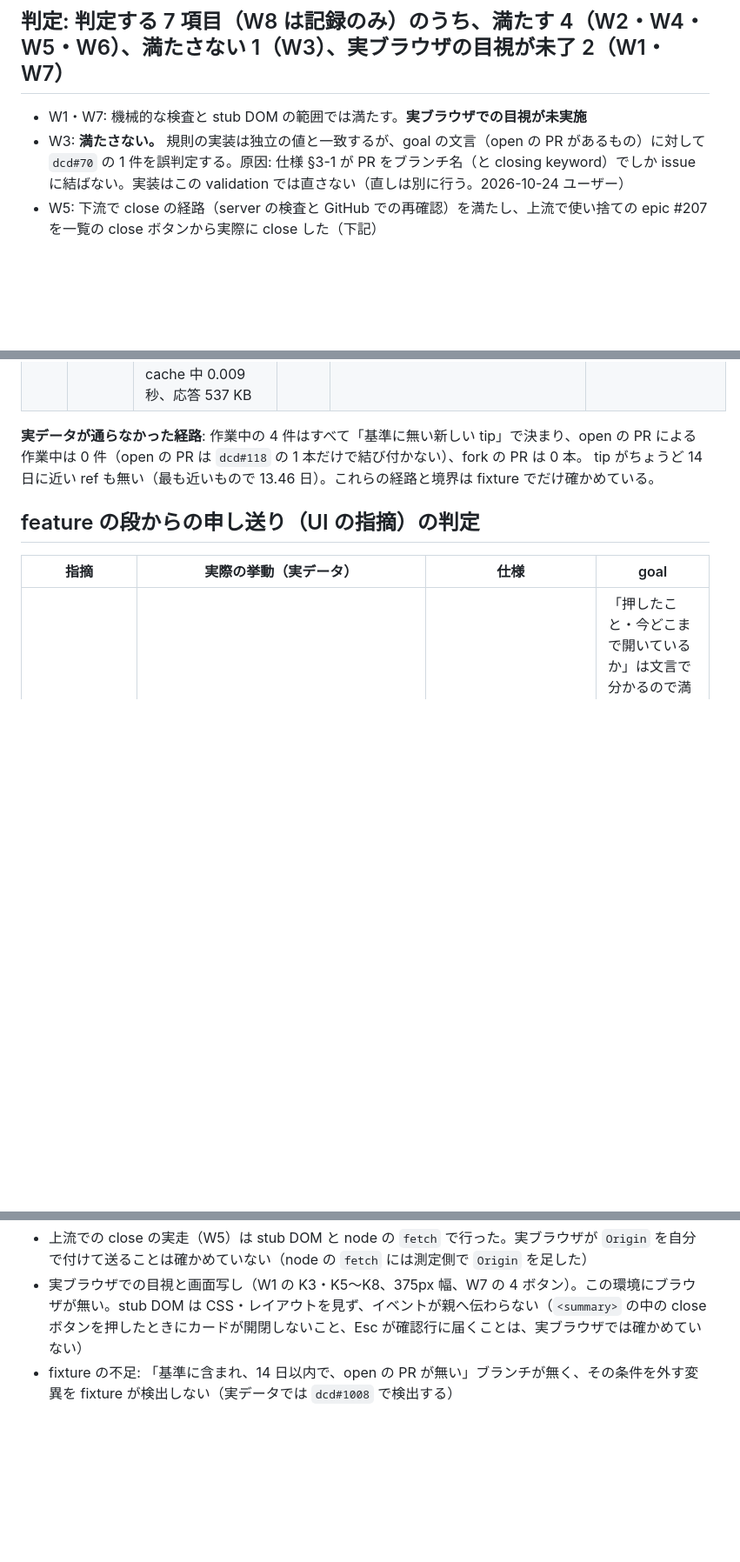
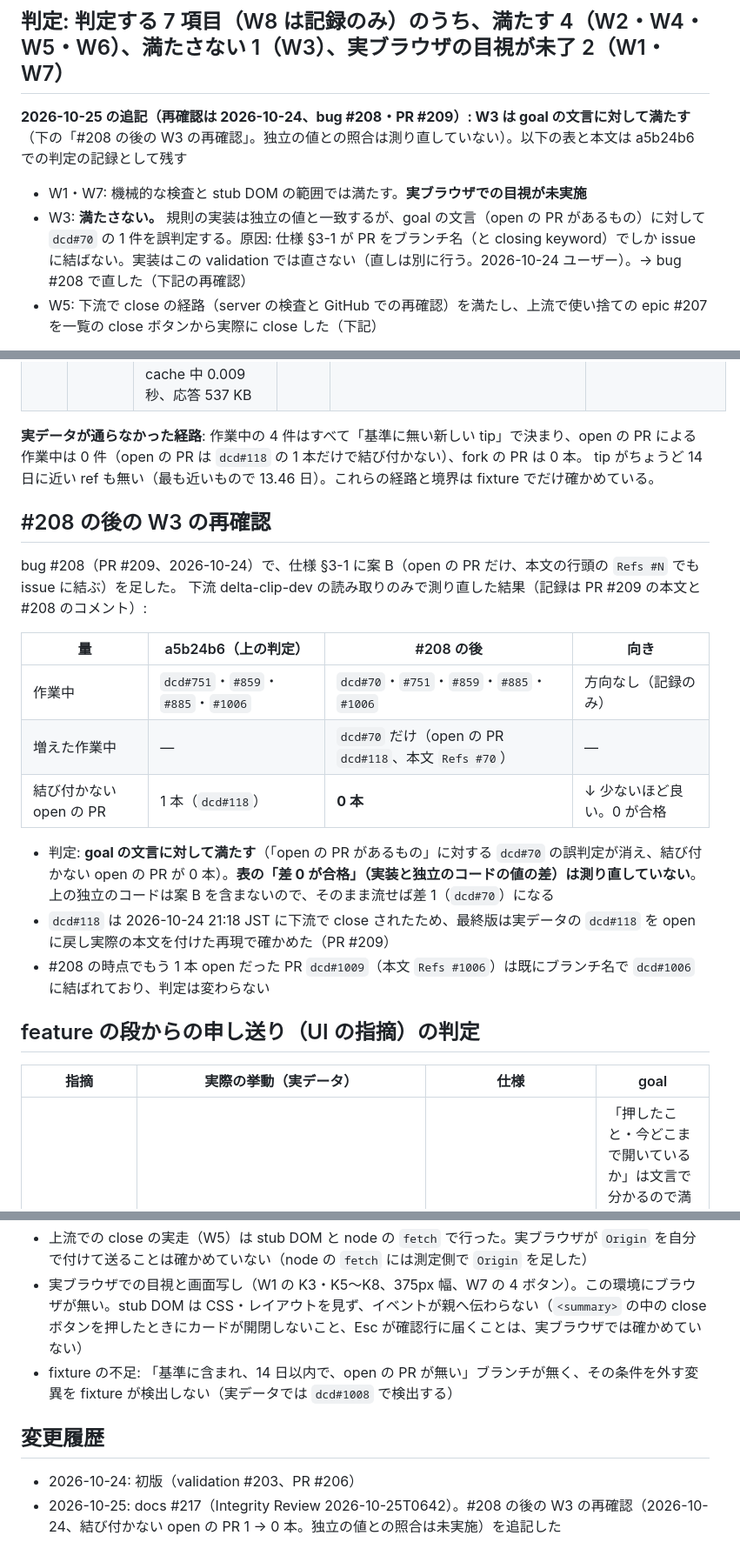
Before and after one commit to AtsushiHashimoto/research-project-template, a Markdown page: .spec/issues/203-validation-report.md, 3 parts joined by grey strips. Shown at 87% size. Rendered like a GitHub page; blank space fills up the shorter version.

```diff
--- a/.spec/issues/203-validation-report.md
+++ b/.spec/issues/203-validation-report.md
@@ -12,8 +12,10 @@
 
 ## 判定: 判定する 7 項目（W8 は記録のみ）のうち、満たす 4（W2・W4・W5・W6）、満たさない 1（W3）、実ブラウザの目視が未了 2（W1・W7）
 
+**2026-10-25 の追記（再確認は 2026-10-24、bug #208・PR #209）: W3 は goal の文言に対して満たす**（下の「#208 の後の W3 の再確認」。独立の値との照合は測り直していない）。以下の表と本文は a5b24b6 での判定の記録として残す
+
 - W1・W7: 機械的な検査と stub DOM の範囲では満たす。**実ブラウザでの目視が未実施**
-- W3: **満たさない。** 規則の実装は独立の値と一致するが、goal の文言（open の PR があるもの）に対して `dcd#70` の 1 件を誤判定する。原因: 仕様 §3-1 が PR をブランチ名（と closing keyword）でしか issue に結ばない。実装はこの validation では直さない（直しは別に行う。2026-10-24 ユーザー）
+- W3: **満たさない。** 規則の実装は独立の値と一致するが、goal の文言（open の PR があるもの）に対して `dcd#70` の 1 件を誤判定する。原因: 仕様 §3-1 が PR をブランチ名（と closing keyword）でしか issue に結ばない。実装はこの validation では直さない（直しは別に行う。2026-10-24 ユーザー）。→ bug #208 で直した（下記の再確認）
 - W5: 下流で close の経路（server の検査と GitHub での再確認）を満たし、上流で使い捨ての epic #207 を一覧の close ボタンから実際に close した（下記）
 
 独立の値は `progress_tree.build`・`progress_work` を使わず、取得した生データ（issue・PR・ref・基準に無い ref の集合）から別のコードで数えた。
@@ -35,6 +37,21 @@ stub DOM の chip とメタ行の期待値は、実装の木（`build` の出力
 
 **実データが通らなかった経路**: 作業中の 4 件はすべて「基準に無い新しい tip」で決まり、open の PR による作業中は 0 件（open の PR は `dcd#118` の 1 本だけで結び付かない）、fork の PR は 0 本。
 tip がちょうど 14 日に近い ref も無い（最も近いもので 13.46 日）。これらの経路と境界は fixture でだけ確かめている。
+
+## #208 の後の W3 の再確認
+
+bug #208（PR #209、2026-10-24）で、仕様 §3-1 に案 B（open の PR だけ、本文の行頭の `Refs #N` でも issue に結ぶ）を足した。
+下流 delta-clip-dev の読み取りのみで測り直した結果（記録は PR #209 の本文と #208 のコメント）:
+
+| 量 | a5b24b6（上の判定） | #208 の後 | 向き |
+|---|---|---|---|
+| 作業中 | `dcd#751`・`#859`・`#885`・`#1006` | `dcd#70`・`#751`・`#859`・`#885`・`#1006` | 方向なし（記録のみ） |
+| 増えた作業中 | — | `dcd#70` だけ（open の PR `dcd#118`、本文 `Refs #70`） | — |
+| 結び付かない open の PR | 1 本（`dcd#118`） | **0 本** | ↓ 少ないほど良い。0 が合格 |
+
+- 判定: **goal の文言に対して満たす**（「open の PR があるもの」に対する `dcd#70` の誤判定が消え、結び付かない open の PR が 0 本）。**表の「差 0 が合格」（実装と独立のコードの値の差）は測り直していない**。上の独立のコードは案 B を含まないので、そのまま流せば差 1（`dcd#70`）になる
+- `dcd#118` は 2026-10-24 21:18 JST に下流で close されたため、最終版は実データの `dcd#118` を open に戻し実際の本文を付けた再現で確かめた（PR #209）
+- #208 の時点でもう 1 本 open だった PR `dcd#1009`（本文 `Refs #1006`）は既にブランチ名で `dcd#1006` に結ばれており、判定は変わらない
 
 ## feature の段からの申し送り（UI の指摘）の判定
 
@@ -74,3 +91,8 @@ tip がちょうど 14 日に近い ref も無い（最も近いもので 13.46
 - 上流での close の実走（W5）は stub DOM と node の `fetch` で行った。実ブラウザが `Origin` を自分で付けて送ることは確かめていない（node の `fetch` には測定側で `Origin` を足した）
 - 実ブラウザでの目視と画面写し（W1 の K3・K5〜K8、375px 幅、W7 の 4 ボタン）。この環境にブラウザが無い。stub DOM は CSS・レイアウトを見ず、イベントが親へ伝わらない（`<summary>` の中の close ボタンを押したときにカードが開閉しないこと、Esc が確認行に届くことは、実ブラウザでは確かめていない）
 - fixture の不足: 「基準に含まれ、14 日以内で、open の PR が無い」ブランチが無く、その条件を外す変異を fixture が検出しない（実データでは `dcd#1008` で検出する）
+
+## 変更履歴
+
+- 2026-10-24: 初版（validation #203、PR #206）
+- 2026-10-25: docs #217（Integrity Review 2026-10-25T0642）。#208 の後の W3 の再確認（2026-10-24、結び付かない open の PR 1 → 0 本。独立の値との照合は未実施）を追記した
```
Also changed, not shown: other parts of .spec/issues/203-validation-report.md (+1 -1 lines), .spec/issues/176-progress-server.md (+6 -4 lines), .spec/issues/201-progress-cards.md (+2 -1 lines).
